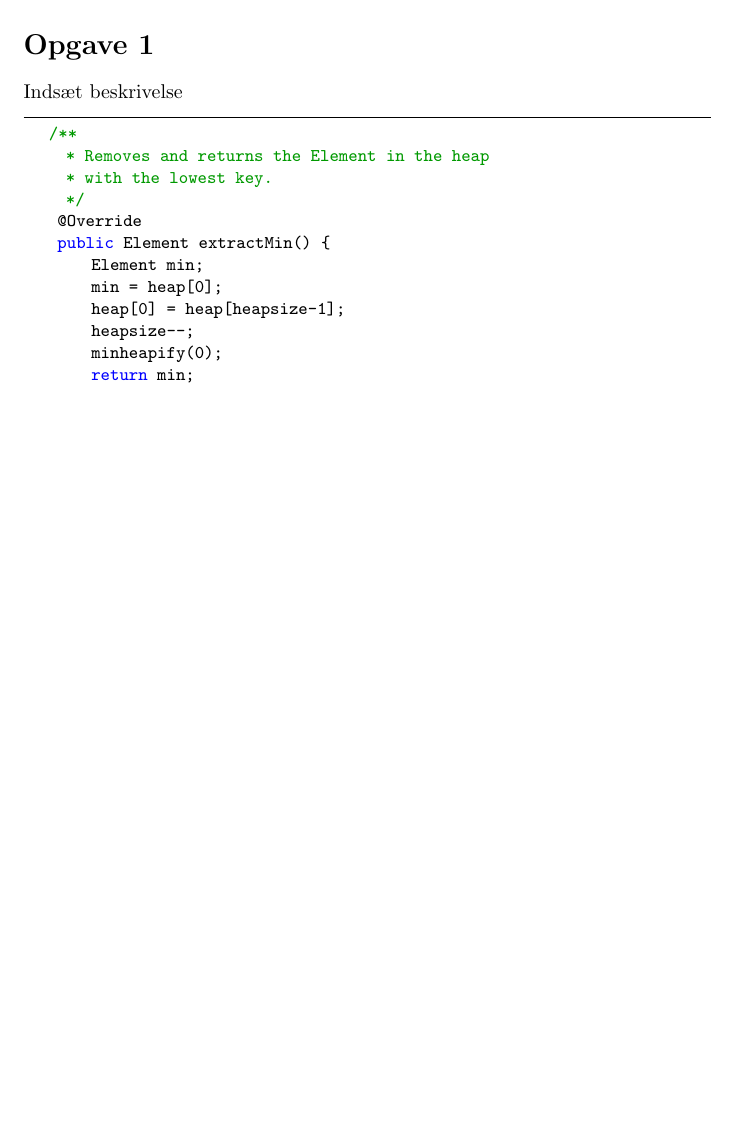
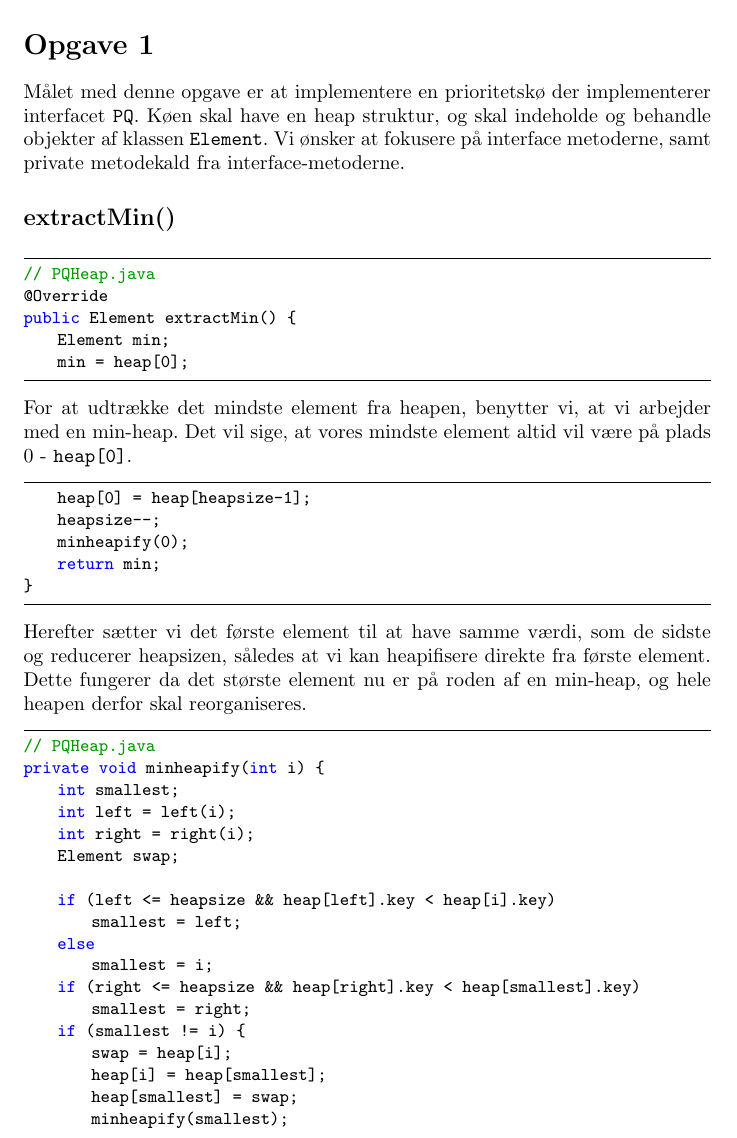
Before and after one commit to Jensschwee/DM507-Part-1-Part-2, a LaTeX document (DM507Part1.tex): part of page 3 of 6 before the commit and part of page 3 of 7 after it, cut so that both start at the same text, the shorter picture padded with empty space. Compiled offline with pdfLaTeX.

Commit message:
Opg 1 extract min

```diff
--- a/DM507Part1.tex
+++ b/DM507Part1.tex
@@ -76,23 +76,50 @@ Rapporten indeholder uddybende beskrivelser af de implementerede datastrukturer
 \newpage
 
 \section*{Opgave 1}
+Målet med denne opgave er at implementere en prioritetskø der implementerer interfacet \texttt{PQ}. Køen skal have en heap struktur, og skal indeholde og behandle objekter af klassen \texttt{Element}. Vi ønsker at fokusere på interface metoderne, samt private metodekald fra interface-metoderne.
 
-Indsæt beskrivelse
+\subsection*{extractMin()}
+
 \begin{lstlisting}
-	/**
-     * Removes and returns the Element in the heap
-     * with the lowest key.
-     */
+// PQHeap.java
 @Override
 public Element extractMin() {
     Element min;
     min = heap[0];
+\end{lstlisting}
+For at udtrække det mindste element fra heapen, benytter vi, at vi arbejder med en min-heap. Det vil sige, at vores mindste element altid vil være på plads 0 - \texttt{heap[0]}.
+\begin{lstlisting}
     heap[0] = heap[heapsize-1];
     heapsize--;
     minheapify(0);
     return min;
 }
 \end{lstlisting}
+Herefter sætter vi det første element til at have samme værdi, som de sidste og reducerer heapsizen, således at vi kan heapifisere direkte fra første element. Dette fungerer da det største element nu er på roden af en min-heap, og hele heapen derfor skal reorganiseres.
+\begin{lstlisting}
+// PQHeap.java
+private void minheapify(int i) {
+    int smallest;
+    int left = left(i);
+    int right = right(i);
+    Element swap;
+
+    if (left <= heapsize && heap[left].key < heap[i].key)
+        smallest = left;
+    else
+        smallest = i;
+    if (right <= heapsize && heap[right].key < heap[smallest].key)
+        smallest = right;
+    if (smallest != i) {
+        swap = heap[i];
+        heap[i] = heap[smallest];
+        heap[smallest] = swap;
+        minheapify(smallest);
+    }
+}
+\end{lstlisting}
+
+
 Indsæt beskrivelse
 \begin{lstlisting}
 /**
```
Also changed, not shown: input.txt (deleted, +0 -1 lines), output.txt (deleted, +0 -13 lines), DM507Part1.tex (4 more changed lines), 1 other file. Lines whose indentation alone changed are shown as unchanged.
